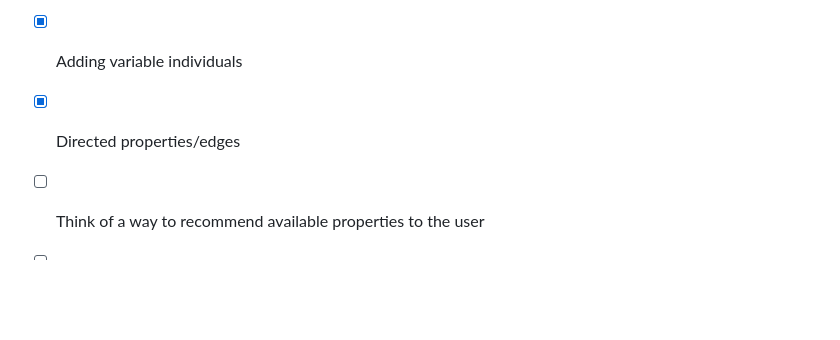
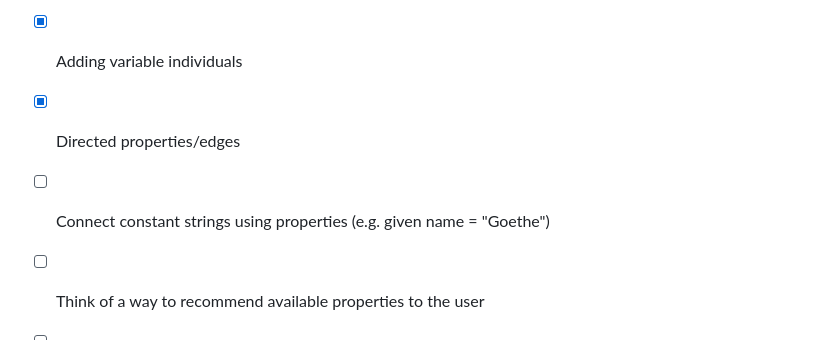
Before and after one commit to HerrMotz/bachelor-thesis, a Markdown page: query-by-graph/README.md, the part around the change. GitHub-like rendering; blank space fills up the shorter version.

Commit message:
Add todo

```diff
--- a/query-by-graph/README.md
+++ b/query-by-graph/README.md
@@ -113,6 +113,7 @@ against a SPARQL endpoint.
 - [x] Variable Properties
 - [x] Adding variable individuals
 - [x] Directed properties/edges
+- [ ] Connect constant strings using properties (e.g. given name = "Goethe")
 - [ ] Think of a way to recommend available properties to the user
 - [ ] Build this property recommending tool
 - [x] Build a SPARQL select query
```
